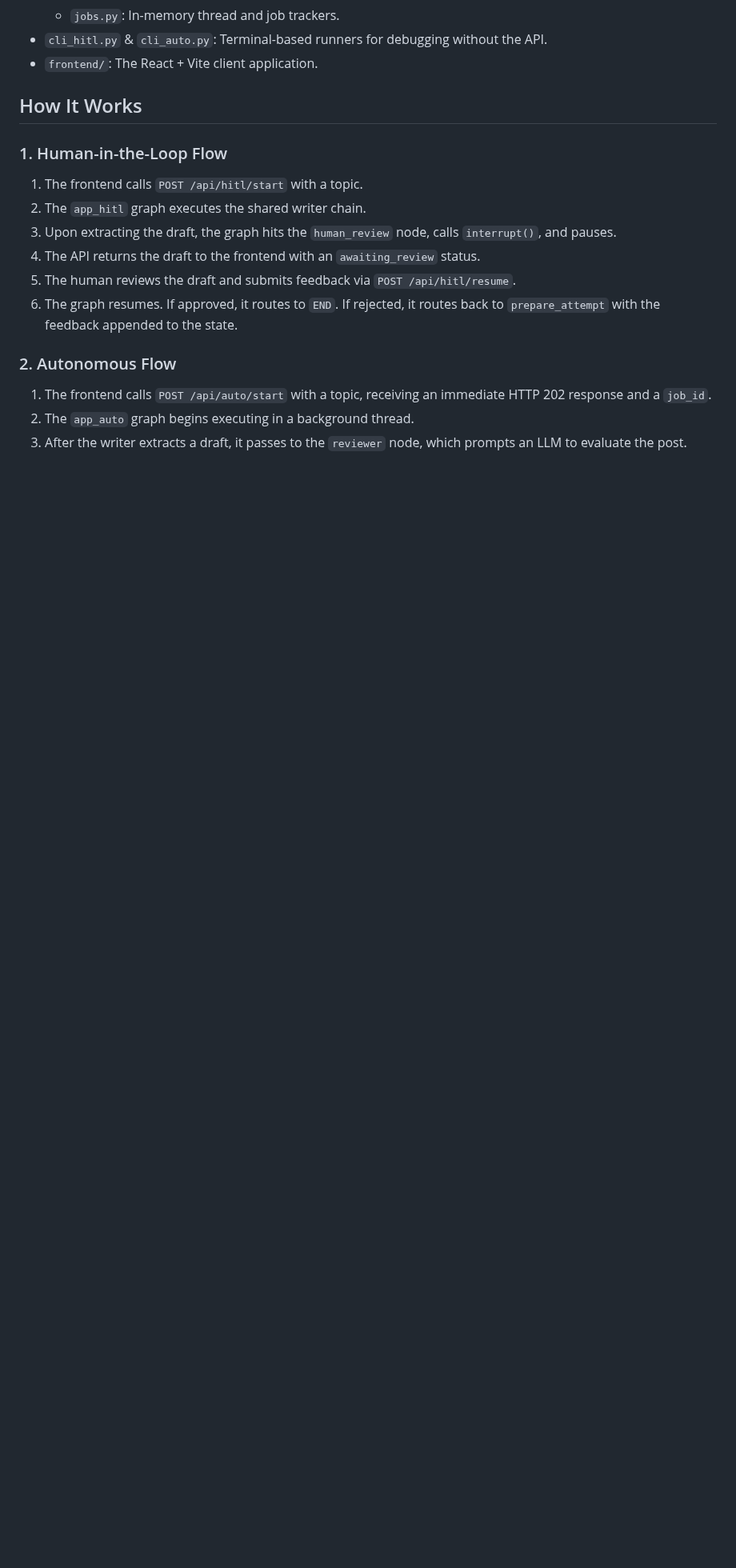
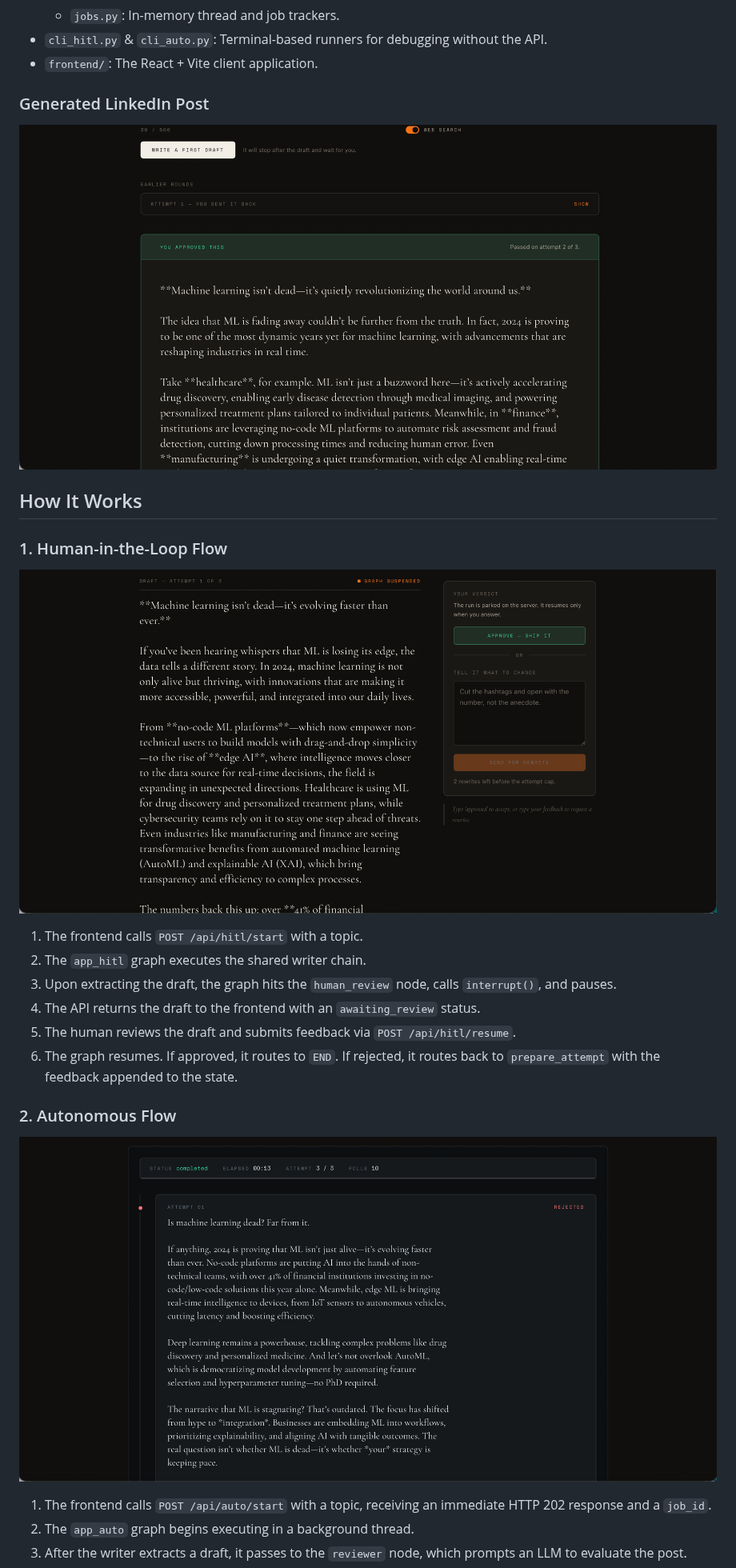
Before and after one commit to sumitjadhav1703/Linkedin_Post_Agent, a Markdown page: README.md, the part around one of its changes. Shown at 80% size. GitHub-like rendering; pictures changed too: docs/screenshots/autonomous.png (added), docs/screenshots/generated-post.png (added), docs/screenshots/human-in-the-loop.png (added); blank space fills up the shorter version.

Commit message:
Update README with verified badges and application screenshots
Co-authored-by: sumitjadhav1703 <194941502+sumitjadhav1703@users.noreply.github.com>

```diff
--- a/README.md
+++ b/README.md
@@ -90,9 +103,15 @@ flowchart LR
 - `cli_hitl.py` & `cli_auto.py`: Terminal-based runners for debugging without the API.
 - `frontend/`: The React + Vite client application.
 
+
+### Generated LinkedIn Post
+![Generated LinkedIn Post](docs/screenshots/generated-post.png)
+
 ## How It Works
 
 ### 1. Human-in-the-Loop Flow
+![Human-in-the-Loop](docs/screenshots/human-in-the-loop.png)
+
 1. The frontend calls `POST /api/hitl/start` with a topic.
 2. The `app_hitl` graph executes the shared writer chain.
 3. Upon extracting the draft, the graph hits the `human_review` node, calls `interrupt()`, and pauses.
@@ -101,6 +120,8 @@ flowchart LR
 6. The graph resumes. If approved, it routes to `END`. If rejected, it routes back to `prepare_attempt` with the feedback appended to the state.
 
 ### 2. Autonomous Flow
+![Autonomous Mode](docs/screenshots/autonomous.png)
+
 1. The frontend calls `POST /api/auto/start` with a topic, receiving an immediate HTTP 202 response and a `job_id`.
 2. The `app_auto` graph begins executing in a background thread.
 3. After the writer extracts a draft, it passes to the `reviewer` node, which prompts an LLM to evaluate the post.
```
Also changed, not shown: other parts of README.md (+14 -1 lines), docs/screenshots/home.png (added).
